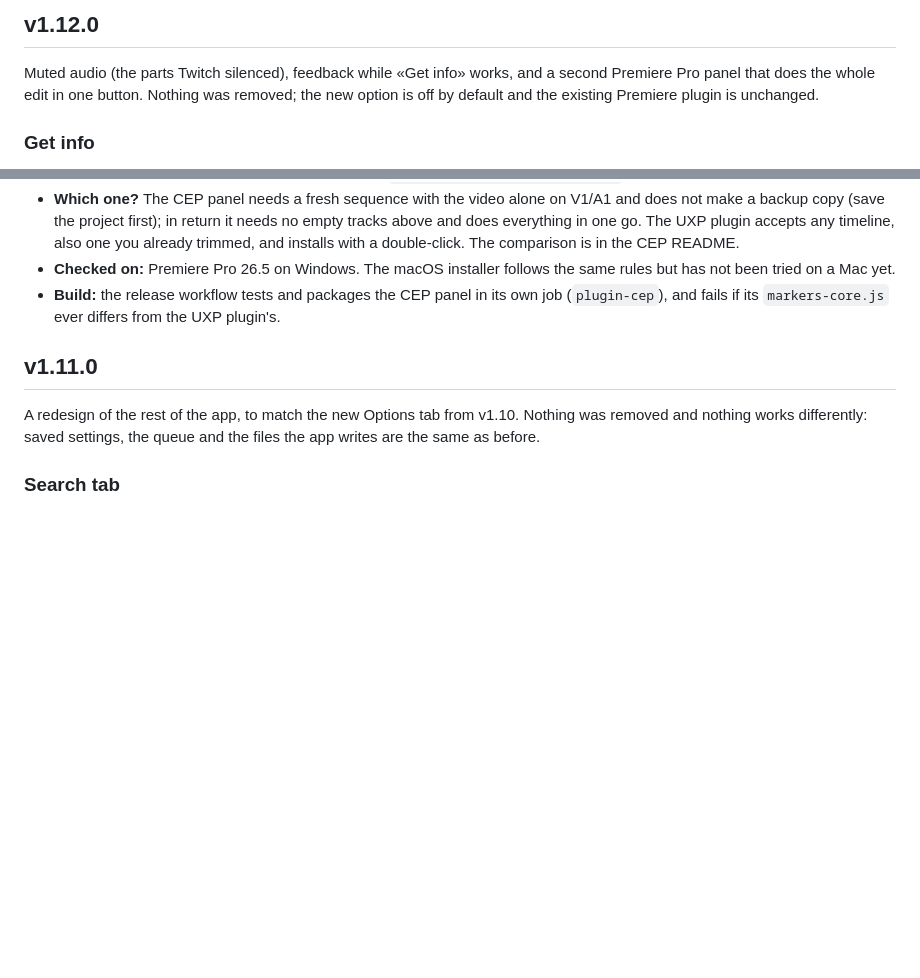
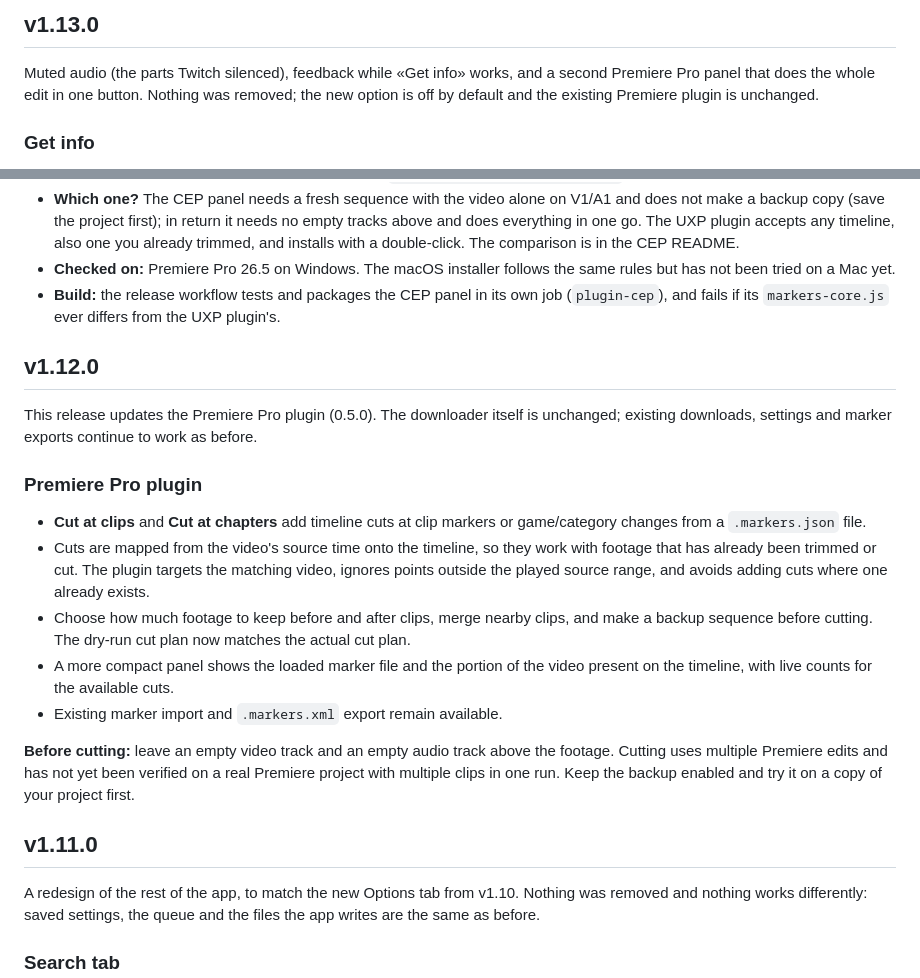
Before and after one commit to ImLuckyWiz/LuckyTwitchDownloader, a Markdown page: RELEASE_NOTES.md, 2 parts joined by grey strips. Drawn GitHub-style; blank space fills up the shorter version.

Commit message:
Update release notes for v1.13.0 and v1.12.0, detailing new Premiere Pro plugin features and enhancements.

```diff
--- a/RELEASE_NOTES.md
+++ b/RELEASE_NOTES.md
@@ -1,4 +1,4 @@
-## v1.12.0
+## v1.13.0
 
 Muted audio (the parts Twitch silenced), feedback while «Get info» works, and a second Premiere Pro panel that does the whole edit in one button. Nothing was removed; the new option is off by default and the existing Premiere plugin is unchanged.
 
@@ -23,6 +23,20 @@ Muted audio (the parts Twitch silenced), feedback while «Get info» works, and
 - **Which one?** The CEP panel needs a fresh sequence with the video alone on V1/A1 and does not make a backup copy (save the project first); in return it needs no empty tracks above and does everything in one go. The UXP plugin accepts any timeline, also one you already trimmed, and installs with a double-click. The comparison is in the CEP README.
 - **Checked on:** Premiere Pro 26.5 on Windows. The macOS installer follows the same rules but has not been tried on a Mac yet.
 - **Build:** the release workflow tests and packages the CEP panel in its own job (`plugin-cep`), and fails if its `markers-core.js` ever differs from the UXP plugin's.
+
+## v1.12.0
+
+This release updates the Premiere Pro plugin (0.5.0). The downloader itself is unchanged; existing downloads, settings and marker exports continue to work as before.
+
+### Premiere Pro plugin
+
+- **Cut at clips** and **Cut at chapters** add timeline cuts at clip markers or game/category changes from a `.markers.json` file.
+- Cuts are mapped from the video's source time onto the timeline, so they work with footage that has already been trimmed or cut. The plugin targets the matching video, ignores points outside the played source range, and avoids adding cuts where one already exists.
+- Choose how much footage to keep before and after clips, merge nearby clips, and make a backup sequence before cutting. The dry-run cut plan now matches the actual cut plan.
+- A more compact panel shows the loaded marker file and the portion of the video present on the timeline, with live counts for the available cuts.
+- Existing marker import and `.markers.xml` export remain available.
+
+**Before cutting:** leave an empty video track and an empty audio track above the footage. Cutting uses multiple Premiere edits and has not yet been verified on a real Premiere project with multiple clips in one run. Keep the backup enabled and try it on a copy of your project first.
 
 ## v1.11.0
 
```
